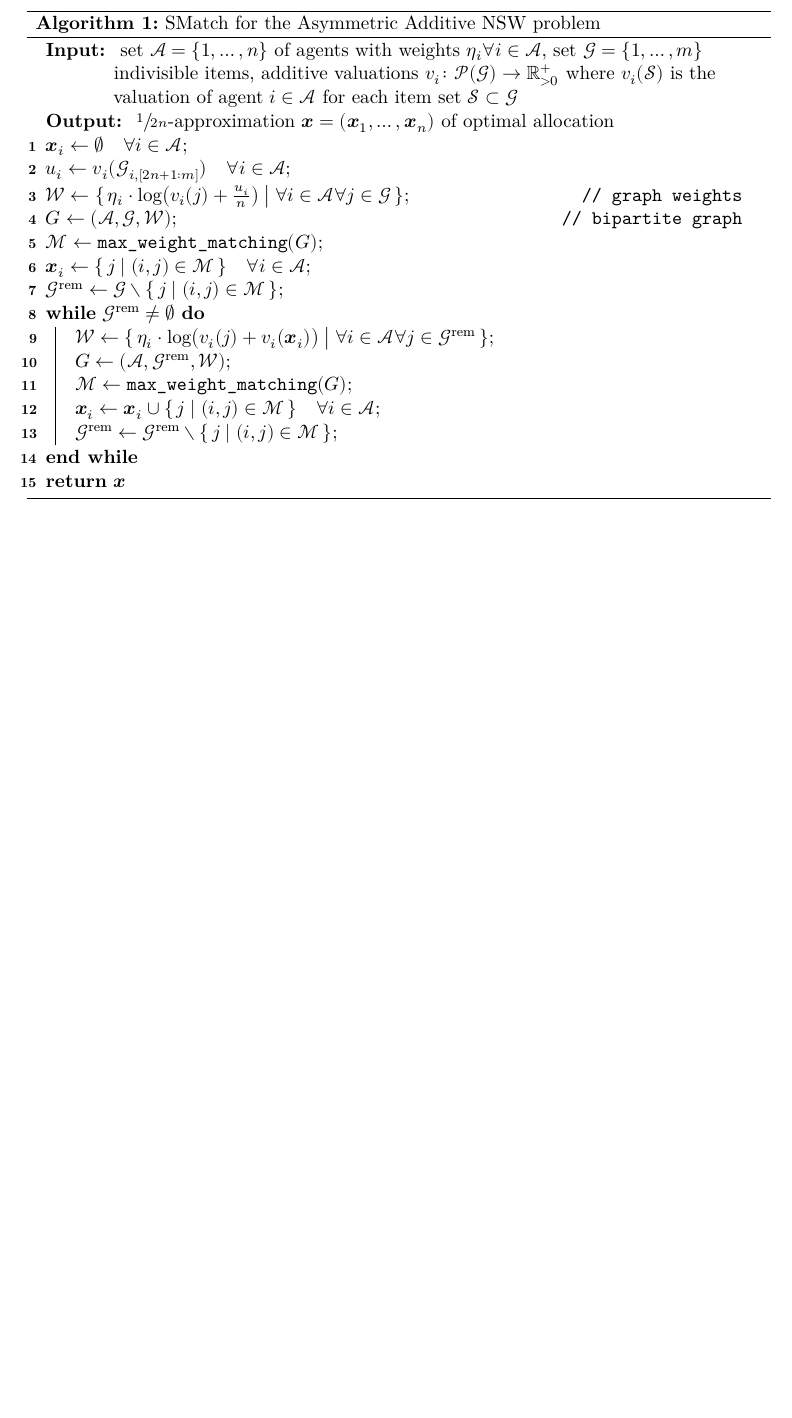
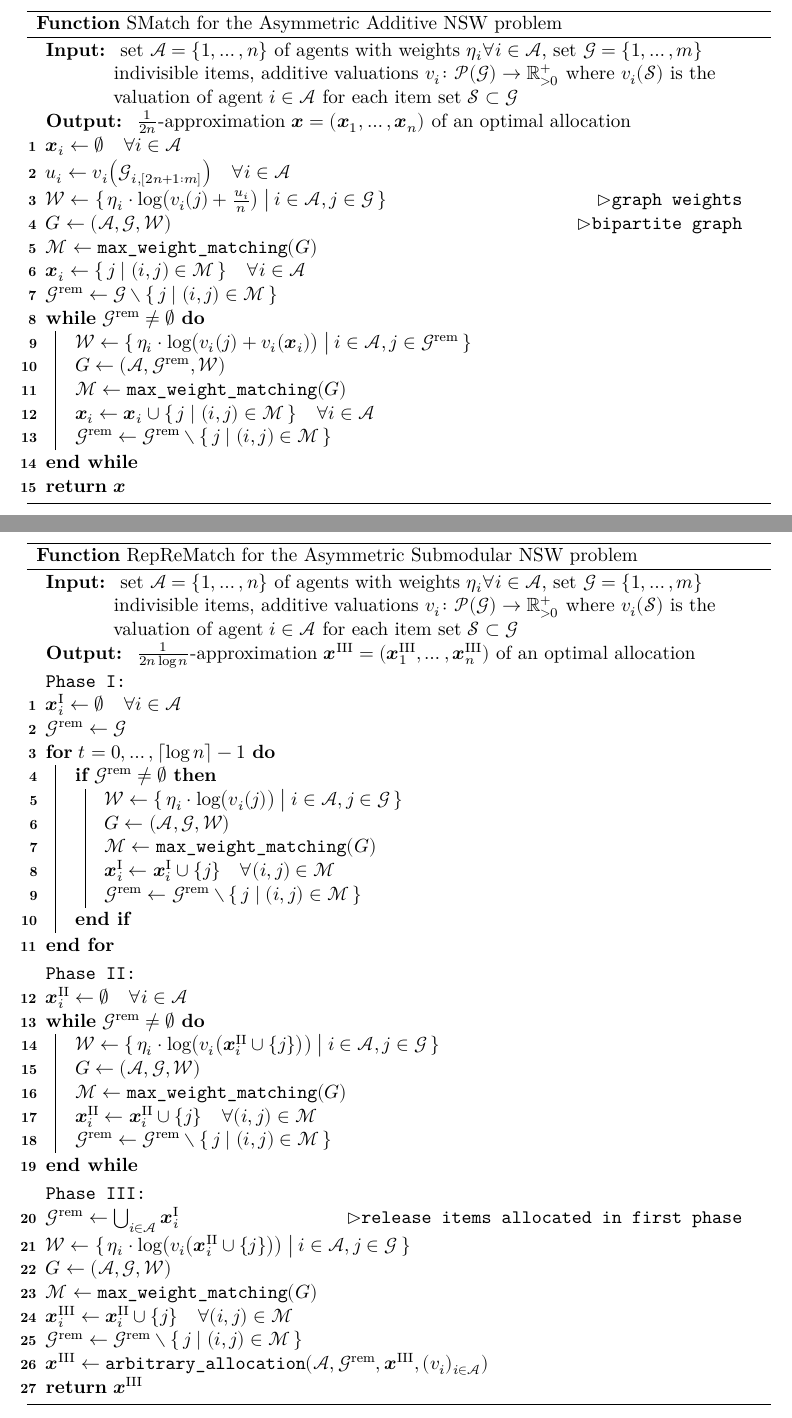
Before and after one commit to s9770652/APA-Seminar, a LaTeX paper (paper/main.tex, which reads notation.sty, paper/reprematch.tex, paper/smatch.tex): part of page 4 of 4 before the commit and two parts of pages 4 and 5 of 5 after it, the two joined at a grey line, cut so that both start at the same text, the shorter picture padded with empty space. The pictures show the PDF file paper/main.pdf that the author committed with the source.

Commit message:
RepReMatch written down. \ceil, \floor added. Redefinition of logic notation moved.
Signed-off-by: s9770652 <s9770652@stud.uni-frankfurt.de>

```diff
--- a/notation.sty
+++ b/notation.sty
@@ -239,4 +236,5 @@
+\NewDocumentCommand{\phaseisep}{}{\nonl\CommentSty{Phase I:}\;}
+\NewDocumentCommand{\phaseiisep}{}{\vspace{0.25em}\nonl\CommentSty{Phase II:}\;}
+\NewDocumentCommand{\phaseiiisep}{}{\vspace{0.25em}\nonl\CommentSty{Phase III:}\;}
 
 % Texts.
-\NewDocumentCommand{\nsw}{}{NSW}
-\NewDocumentCommand{\smatch}{}{SMatch}
--- /dev/null
+++ b/paper/reprematch.tex
@@ -0,0 +1,12 @@
+\begin{function*}
+	\KwIn{
+		set \(\agents = \{ 1, \dots, n \}\) of agents with weights \(\weight[i] \forall i \in \agents\),
+		set \(\goods = \{ 1, \dots, m \}\) indivisible items,
+		additive valuations \(\valuations[i] \colon \powerset[\goods] \to \realpos\) where \(\valuations[i][\genericset]\) is the valuation of agent \(i \in \agents\) for each item set \(\genericset \subset \goods\)
+	}
+	\KwOut{
+		\(\frac{1}{2n\log n}\)-approximation \(\alloc[][\phaseiii] = (\alloc[1][\phaseiii], \dots, \alloc[n][\phaseiii])\) of an optimal allocation
+	}
+	\phaseisep
+	\(\alloc[i][\phasei] \gets \emptyset \quad\forall i \in \agents\)\;
+	\(\goodsrem \gets \goods\)\;
@@ -0,0 +28,15 @@
+		\(\alloc[i][\phaseii] \gets \alloc[i][\phaseii] \cup \{j\} \quad \forall(i, j) \in \matching\)\;
+		\(\goodsrem \gets \goodsrem \setminus \{\, j \given (i, j) \in \matching \,\}\)\;
+	}
+	\phaseiiisep
+	\(\goodsrem \gets \bigcup_{i \in \agents} \alloc[i][\phasei]\)\tct*{release items allocated in first phase}
+	\(\weights \gets \{\,  \weight[i] \cdot \log\bigl( \valuations[i][ \alloc[i][\phaseii] \cup \{j\} ] \bigr) \given[\bigm] i \in \agents, j \in \goods \,\}\)\;
+	\(\bipartitegraph \gets (\agents, \goods, \weights)\)\;
+	\(\matching \gets \maxweightmatching(\bipartitegraph)\)\;
+	\(\alloc[i][\phaseiii] \gets \alloc[i][\phaseii] \cup \{j\} \quad\forall(i, j) \in \matching\)\;
+	\(\goodsrem \gets \goodsrem \setminus \{\, j \given (i, j) \in \matching \,\}\)\;
+	\(\alloc[][\phaseiii] \gets \arballoc( \agents, \goodsrem, \alloc[][\phaseiii], (\valuations[i])_{i \in \agents} )\)\;
+	\Return{\(\alloc[][\phaseiii]\)}
+	\caption{\reprematch() for the Asymmetric Submodular \nsw{} problem}
+	\label{alg:reprematch}
+\end{function*}
--- a/paper/smatch.tex
+++ b/paper/smatch.tex
@@ -1,27 +1,28 @@
-\begin{algorithm}
+\begin{function*}
 	\KwIn{
 		set \(\agents = \{ 1, \dots, n \}\) of agents with weights \(\weight[i] \forall i \in \agents\),
 		set \(\goods = \{ 1, \dots, m \}\) indivisible items,
 		additive valuations \(\valuations[i] \colon \powerset[\goods] \to \realpos\) where \(\valuations[i][\genericset]\) is the valuation of agent \(i \in \agents\) for each item set \(\genericset \subset \goods\)
 	}
 	\KwOut{
-		\(\sfrac{1}{2n}\)-approximation \(\alloc = (\alloc[1], \dots, \alloc[n])\) of optimal allocation
+		\(\frac{1}{2n}\)-approximation \(\alloc = (\alloc[1], \dots, \alloc[n])\) of an optimal allocation
 	}
 
 	\(\alloc[i] \gets \emptyset \quad\forall i \in \agents\)\;
 	\(\remvalue{i} \gets \valuations[i][\goodsint{i}{2n+1:m}] \quad\forall i \in \agents\)\;
-	\(\weights \gets \{\,  \weight[i] \cdot \log\bigl( \valuations[i][j] + \frac{\remvalue{i}}{n} \bigr) \given[\bigm] \forall i \in \agents \forall j \in \goods \,\}\)\tcp*{graph weights}
-	\(\bipartitegraph \gets (\agents, \goods, \weights)\)\tcp*{bipartite graph}
+	\(\weights \gets \{\,  \weight[i] \cdot \log\bigl( \valuations[i][j] + \frac{\remvalue{i}}{n} \bigr) \given[\bigm] i \in \agents, j \in \goods \,\}\)\tct*{graph weights}
+	\(\bipartitegraph \gets (\agents, \goods, \weights)\)\tct*{bipartite graph}
 	\(\matching \gets \maxweightmatching(\bipartitegraph)\)\;
 	\(\alloc[i] \gets \{\, j \given (i, j) \in \matching \,\} \quad\forall i \in \agents\)\;
 	\(\goodsrem \gets \goods \setminus \{\, j \given (i, j) \in \matching \,\}\)\;
 	\While{\(\goodsrem \neq \emptyset\)}{
-		\(\weights \gets \{\,  \weight[i] \cdot \log\bigl( \valuations[i][j] + \valuations[i][\alloc[i]] \bigr) \given[\bigm] \forall i \in \agents \forall j \in \goodsrem \,\}\)\;
+		\(\weights \gets \{\,  \weight[i] \cdot \log\bigl( \valuations[i][j] + \valuations[i][\alloc[i]] \bigr) \given[\bigm] i \in \agents, j \in \goodsrem \,\}\)\;
 		\(\bipartitegraph \gets (\agents, \goodsrem, \weights)\)\;
 		\(\matching \gets \maxweightmatching(\bipartitegraph)\)\;
 		\(\alloc[i] \gets \alloc[i] \cup \{\, j \given (i, j) \in \matching \,\} \quad\forall i \in \agents\)\;
 		\(\goodsrem \gets \goodsrem \setminus \{\, j \given (i, j) \in \matching \,\}\)\;
 	}
 	\Return{\(\alloc\)}
-	\caption{\smatch{} for the Asymmetric Additive \nsw{} problem}
-\end{algorithm}
+	\caption{\smatch() for the Asymmetric Additive \nsw{} problem}
+	\label{alg:smatch}
+\end{function*}
```
Also changed, not shown: paper/main.tex (+2 -0 lines), paper/theme.sty (+15 -0 lines), paper/main.pdf, notation.sty (60 more changed lines), paper/reprematch.tex (15 more changed lines).
